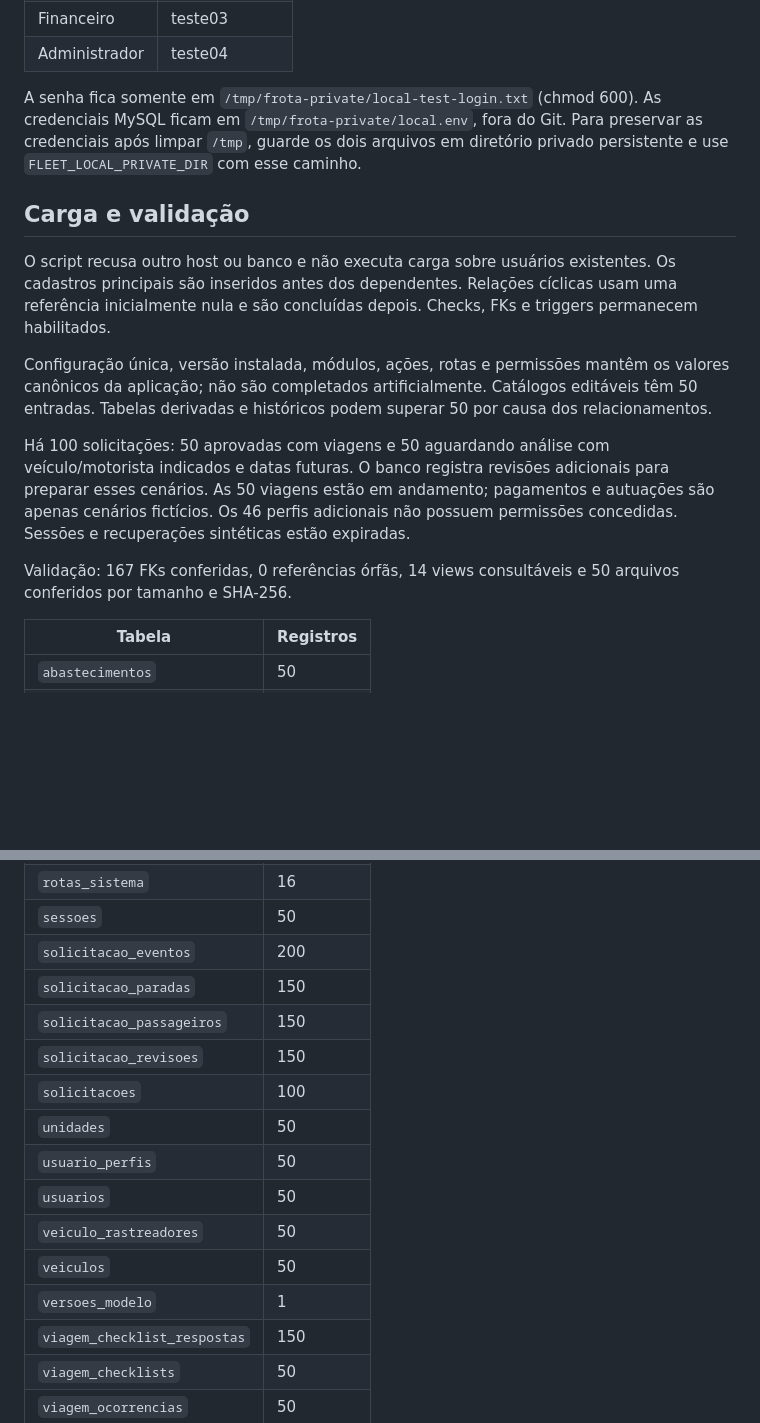
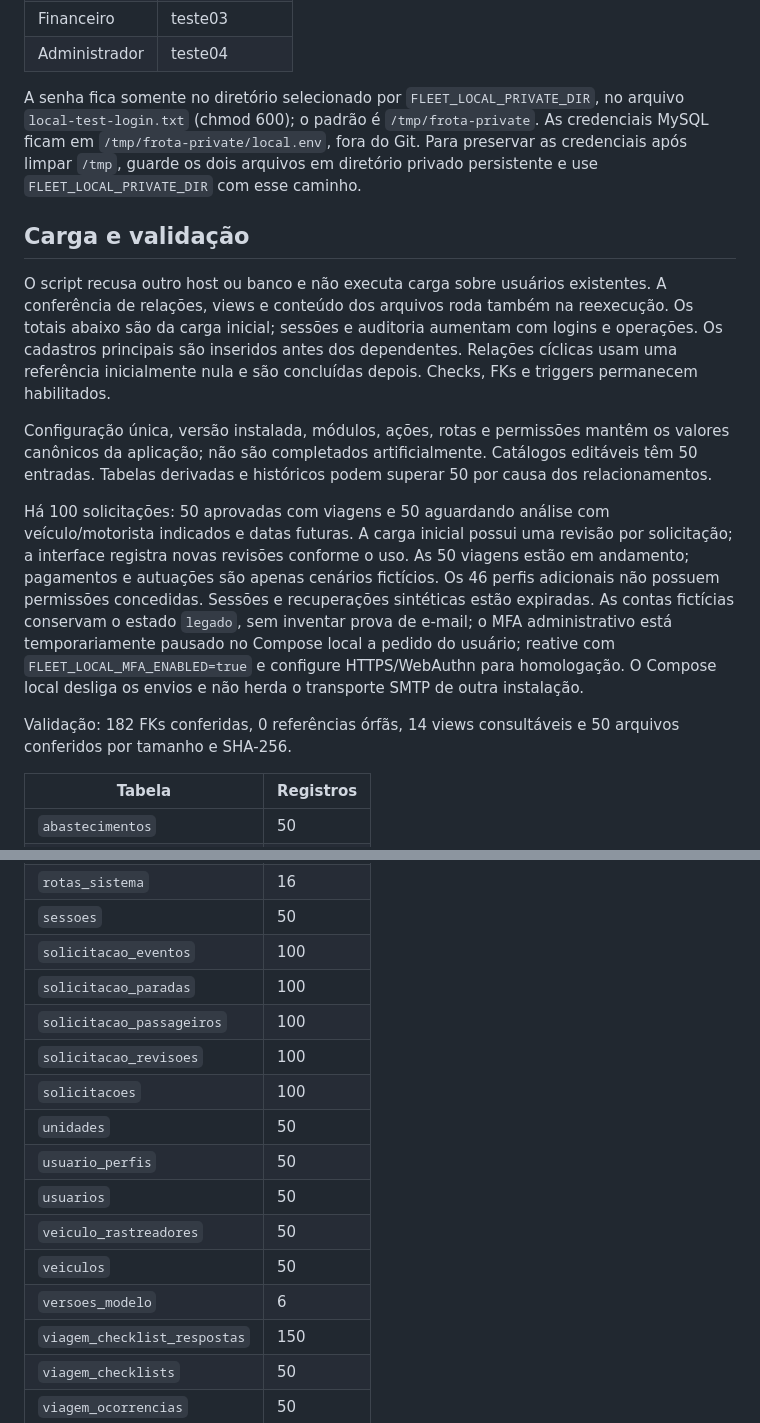
Before and after one commit to GuelPvH/Gestao_de_Veiculos, a Markdown page: docs/local-test-data.md, 2 parts joined by grey strips. GitHub-like rendering; blank space fills up the shorter version.

Commit message:
Atualizar documentação em local-test-data.md

```diff
--- a/docs/local-test-data.md
+++ b/docs/local-test-data.md
@@ -17,17 +17,17 @@ URL: http://localhost:8080. O comando preserva os dados quando o banco já está
 | Financeiro | teste03 |
 | Administrador | teste04 |
 
-A senha fica somente em `/tmp/frota-private/local-test-login.txt` (chmod 600). As credenciais MySQL ficam em `/tmp/frota-private/local.env`, fora do Git. Para preservar as credenciais após limpar `/tmp`, guarde os dois arquivos em diretório privado persistente e use `FLEET_LOCAL_PRIVATE_DIR` com esse caminho.
+A senha fica somente no diretório selecionado por `FLEET_LOCAL_PRIVATE_DIR`, no arquivo `local-test-login.txt` (chmod 600); o padrão é `/tmp/frota-private`. As credenciais MySQL ficam em `/tmp/frota-private/local.env`, fora do Git. Para preservar as credenciais após limpar `/tmp`, guarde os dois arquivos em diretório privado persistente e use `FLEET_LOCAL_PRIVATE_DIR` com esse caminho.
 
 ## Carga e validação
 
-O script recusa outro host ou banco e não executa carga sobre usuários existentes. Os cadastros principais são inseridos antes dos dependentes. Relações cíclicas usam uma referência inicialmente nula e são concluídas depois. Checks, FKs e triggers permanecem habilitados.
+O script recusa outro host ou banco e não executa carga sobre usuários existentes. A conferência de relações, views e conteúdo dos arquivos roda também na reexecução. Os totais abaixo são da carga inicial; sessões e auditoria aumentam com logins e operações. Os cadastros principais são inseridos antes dos dependentes. Relações cíclicas usam uma referência inicialmente nula e são concluídas depois. Checks, FKs e triggers permanecem habilitados.
 
 Configuração única, versão instalada, módulos, ações, rotas e permissões mantêm os valores canônicos da aplicação; não são completados artificialmente. Catálogos editáveis têm 50 entradas. Tabelas derivadas e históricos podem superar 50 por causa dos relacionamentos.
 
-Há 100 solicitações: 50 aprovadas com viagens e 50 aguardando análise com veículo/motorista indicados e datas futuras. O banco registra revisões adicionais para preparar esses cenários. As 50 viagens estão em andamento; pagamentos e autuações são apenas cenários fictícios. Os 46 perfis adicionais não possuem permissões concedidas. Sessões e recuperações sintéticas estão expiradas.
+Há 100 solicitações: 50 aprovadas com viagens e 50 aguardando análise com veículo/motorista indicados e datas futuras. A carga inicial possui uma revisão por solicitação; a interface registra novas revisões conforme o uso. As 50 viagens estão em andamento; pagamentos e autuações são apenas cenários fictícios. Os 46 perfis adicionais não possuem permissões concedidas. Sessões e recuperações sintéticas estão expiradas. As contas fictícias conservam o estado `legado`, sem inventar prova de e-mail; o MFA administrativo está temporariamente pausado no Compose local a pedido do usuário; reative com `FLEET_LOCAL_MFA_ENABLED=true` e configure HTTPS/WebAuthn para homologação. O Compose local desliga os envios e não herda o transporte SMTP de outra instalação.
 
-Validação: 167 FKs conferidas, 0 referências órfãs, 14 views consultáveis e 50 arquivos conferidos por tamanho e SHA-256.
+Validação: 182 FKs conferidas, 0 referências órfãs, 14 views consultáveis e 50 arquivos conferidos por tamanho e SHA-256.
 
 | Tabela | Registros |
 |---|---|
@@ -82,17 +82,17 @@ Validação: 167 FKs conferidas, 0 referências órfãs, 14 views consultáveis
 | `rota_permissoes` | 17 |
 | `rotas_sistema` | 16 |
 | `sessoes` | 50 |
-| `solicitacao_eventos` | 200 |
-| `solicitacao_paradas` | 150 |
-| `solicitacao_passageiros` | 150 |
-| `solicitacao_revisoes` | 150 |
+| `solicitacao_eventos` | 100 |
+| `solicitacao_paradas` | 100 |
+| `solicitacao_passageiros` | 100 |
+| `solicitacao_revisoes` | 100 |
 | `solicitacoes` | 100 |
 | `unidades` | 50 |
 | `usuario_perfis` | 50 |
 | `usuarios` | 50 |
 | `veiculo_rastreadores` | 50 |
 | `veiculos` | 50 |
-| `versoes_modelo` | 1 |
+| `versoes_modelo` | 6 |
 | `viagem_checklist_respostas` | 150 |
 | `viagem_checklists` | 50 |
 | `viagem_ocorrencias` | 50 |
```
